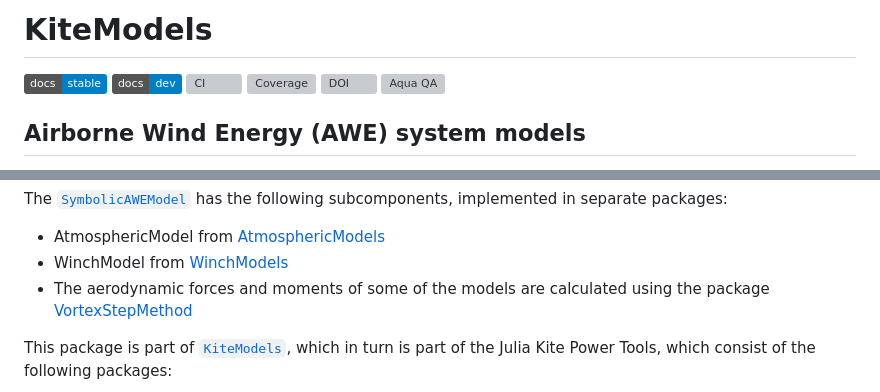
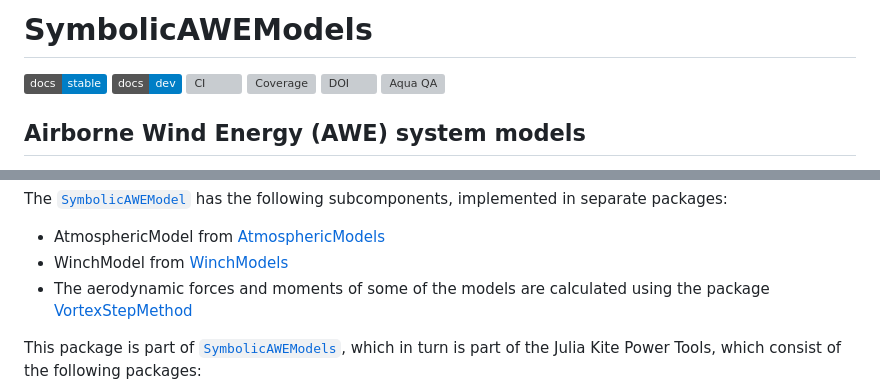
Before and after one commit to OpenSourceAWE/SymbolicAWEModels.jl, a Markdown page: README.md, 2 parts joined by grey strips. Rendered like a GitHub page; badges without logos; grey boxes are pictures that could not be loaded.

```diff
--- a/README.md
+++ b/README.md
@@ -4,5 +4,5 @@ SPDX-FileCopyrightText: 2025 Uwe Fechner
 SPDX-License-Identifier: MIT
 -->
 
-# KiteModels
+# SymbolicAWEModels
 
@@ -25,5 +25,5 @@ The [`SymbolicAWEModel`](@ref) has the following subcomponents, implemented in s
 - WinchModel from [WinchModels](https://github.com/aenarete/WinchModels.jl)
 - The aerodynamic forces and moments of some of the models are calculated using the package [VortexStepMethod](https://github.com/Albatross-Kite-Transport/VortexStepMethod.jl)
 
-This package is part of [`KiteModels`](https://github.com/ufechner7/KiteModels.jl),
+This package is part of [`SymbolicAWEModels`](https://github.com/OpenSourceAWE/SymbolicAWEModels.jl),
 which in turn is part of the Julia Kite Power Tools, which consist of the following packages:
```
Also changed, not shown: other parts of README.md (+18 -16 lines).
